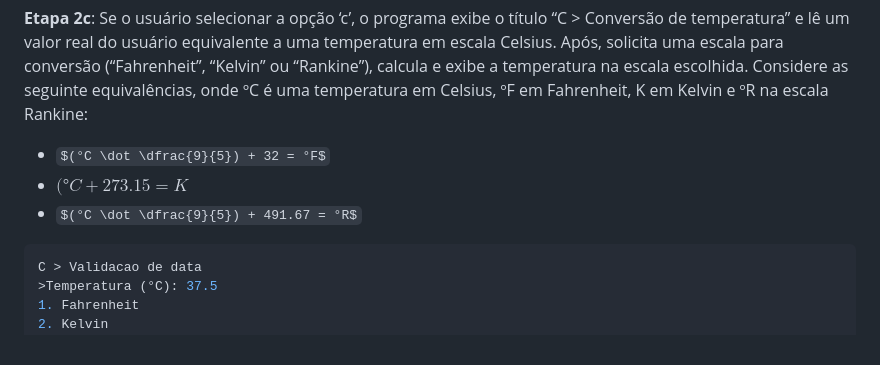
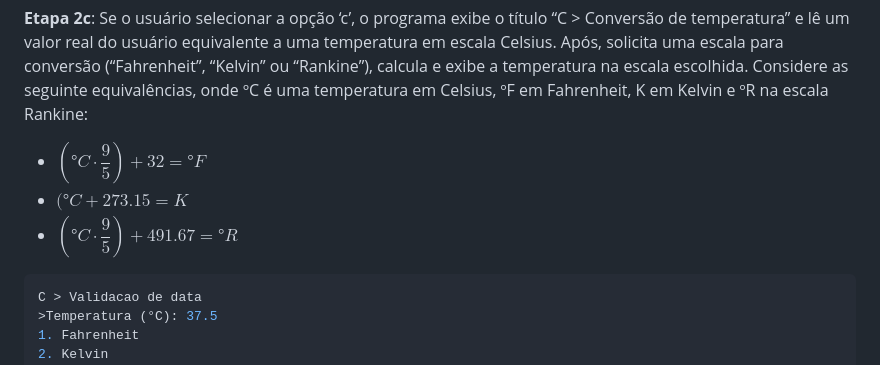
Before and after one commit to Ivnmendes/SI_UFSM, a Markdown page: labProg1/h1.trabalho_if-else/README.md, the part around the change. Drawn GitHub-style; some formulas as TeX source.

````diff
--- a/labProg1/h1.trabalho_if-else/README.md
+++ b/labProg1/h1.trabalho_if-else/README.md
@@ -68,9 +68,9 @@ No exemplo, o **output** varia de acordo com a opção selecionada, sendo:
 
 **Etapa 2c**: Se o usuário selecionar a opção ‘c’, o programa exibe o título “C > Conversão de temperatura” e lê um valor real do usuário equivalente a uma temperatura em escala Celsius. Após, solicita uma escala para conversão (“Fahrenheit”, “Kelvin” ou “Rankine”), calcula e exibe a temperatura na escala escolhida. Considere as seguinte equivalências, onde ºC é uma temperatura em Celsius, ºF em Fahrenheit, K em Kelvin e ºR na escala Rankine:
 
-- $(°C \dot \dfrac{9}{5}) + 32 = °F$
+- $(°C \cdot \dfrac{9}{5}) + 32 = °F$
 - $(°C + 273.15 = K$
-- $(°C \dot \dfrac{9}{5}) + 491.67 = °R$
+- $(°C \cdot \dfrac{9}{5}) + 491.67 = °R$
 
 ```c
 C > Validacao de data
````
